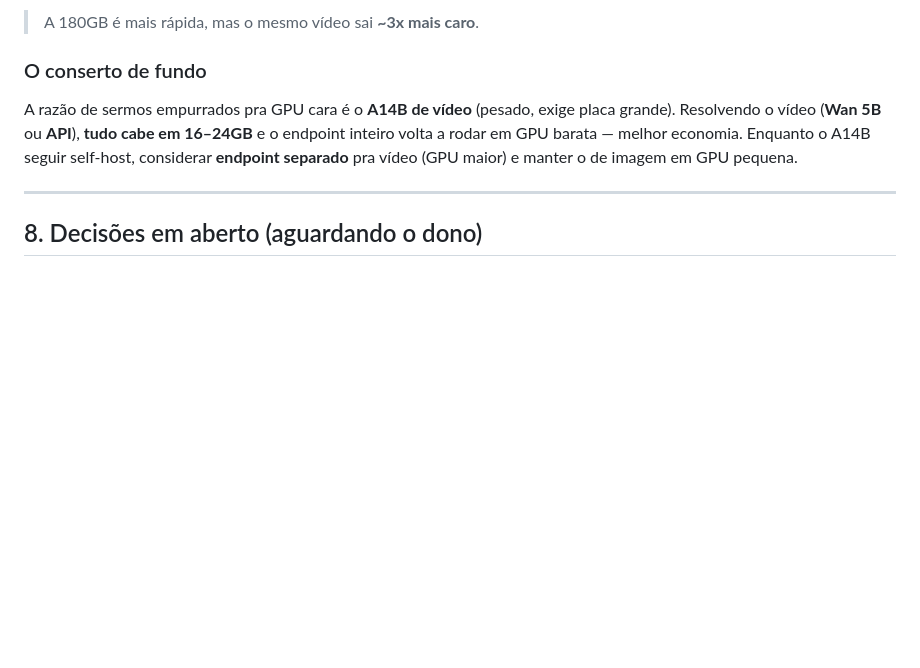
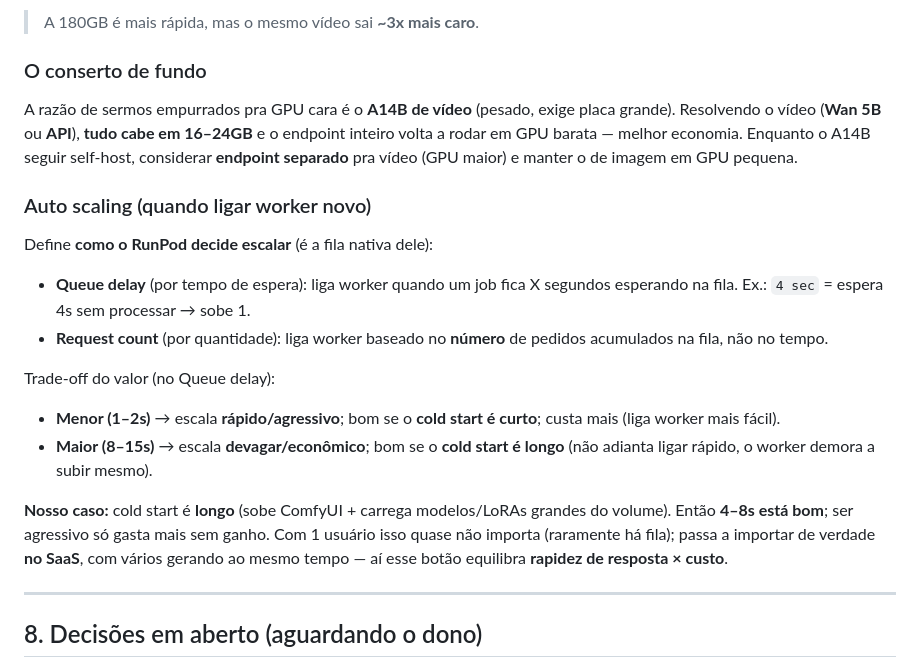
Before and after one commit to originslone-sys/egglee, a Markdown page: docs/ROADMAP.md, the part around the change. Drawn GitHub-style; blank space fills up the shorter version.

Commit message:
docs(roadmap): registra auto scaling do RunPod (queue delay vs request count)

```diff
--- a/docs/ROADMAP.md
+++ b/docs/ROADMAP.md
@@ -196,6 +196,25 @@ placa grande). Resolvendo o vídeo (**Wan 5B** ou **API**), **tudo cabe em
 Enquanto o A14B seguir self-host, considerar **endpoint separado** pra vídeo
 (GPU maior) e manter o de imagem em GPU pequena.
 
+### Auto scaling (quando ligar worker novo)
+Define **como o RunPod decide escalar** (é a fila nativa dele):
+- **Queue delay** (por tempo de espera): liga worker quando um job fica X
+  segundos esperando na fila. Ex.: `4 sec` = espera 4s sem processar → sobe 1.
+- **Request count** (por quantidade): liga worker baseado no **número** de
+  pedidos acumulados na fila, não no tempo.
+
+Trade-off do valor (no Queue delay):
+- **Menor (1–2s)** → escala **rápido/agressivo**; bom se o **cold start é curto**;
+  custa mais (liga worker mais fácil).
+- **Maior (8–15s)** → escala **devagar/econômico**; bom se o **cold start é
+  longo** (não adianta ligar rápido, o worker demora a subir mesmo).
+
+**Nosso caso:** cold start é **longo** (sobe ComfyUI + carrega modelos/LoRAs
+grandes do volume). Então **4–8s está bom**; ser agressivo só gasta mais sem
+ganho. Com 1 usuário isso quase não importa (raramente há fila); passa a
+importar de verdade **no SaaS**, com vários gerando ao mesmo tempo — aí esse
+botão equilibra **rapidez de resposta × custo**.
+
 ---
 
 ## 8. Decisões em aberto (aguardando o dono)
```
